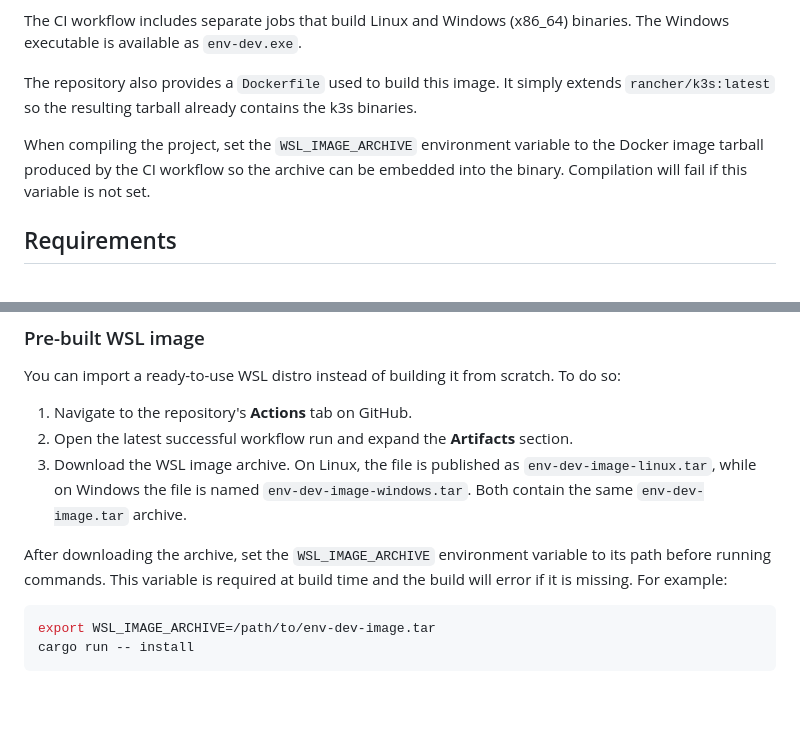
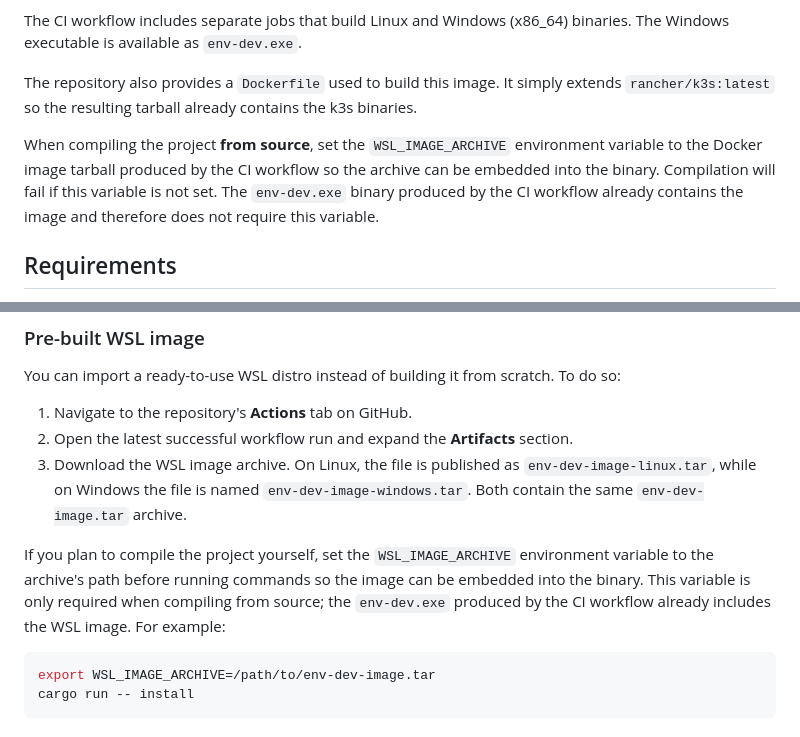
Before and after one commit to astorise/homelab, a Markdown page: README.md, 2 parts joined by grey strips. GitHub-like rendering; blank space fills up the shorter version.

Commit message:
docs: clarify WSL_IMAGE_ARCHIVE usage

````diff
--- a/README.md
+++ b/README.md
@@ -9,9 +9,11 @@ The CI workflow includes separate jobs that build Linux and Windows (x86_64) bin
 The repository also provides a `Dockerfile` used to build this image. It simply extends
 `rancher/k3s:latest` so the resulting tarball already contains the k3s binaries.
 
-When compiling the project, set the `WSL_IMAGE_ARCHIVE` environment variable to
-the Docker image tarball produced by the CI workflow so the archive can be
-embedded into the binary. Compilation will fail if this variable is not set.
+When compiling the project **from source**, set the `WSL_IMAGE_ARCHIVE` environment
+variable to the Docker image tarball produced by the CI workflow so the archive
+can be embedded into the binary. Compilation will fail if this variable is not
+set. The `env-dev.exe` binary produced by the CI workflow already contains the
+image and therefore does not require this variable.
 
 ## Requirements
 
@@ -55,9 +57,11 @@ To do so:
    `env-dev-image-windows.tar`.  Both contain the same `env-dev-image.tar`
    archive.
 
-After downloading the archive, set the `WSL_IMAGE_ARCHIVE` environment variable
-to its path before running commands. This variable is required at build time
-and the build will error if it is missing. For example:
+If you plan to compile the project yourself, set the `WSL_IMAGE_ARCHIVE`
+environment variable to the archive's path before running commands so the image
+can be embedded into the binary. This variable is only required when compiling
+from source; the `env-dev.exe` produced by the CI workflow already includes the
+WSL image. For example:
 
 ```bash
 export WSL_IMAGE_ARCHIVE=/path/to/env-dev-image.tar
````
